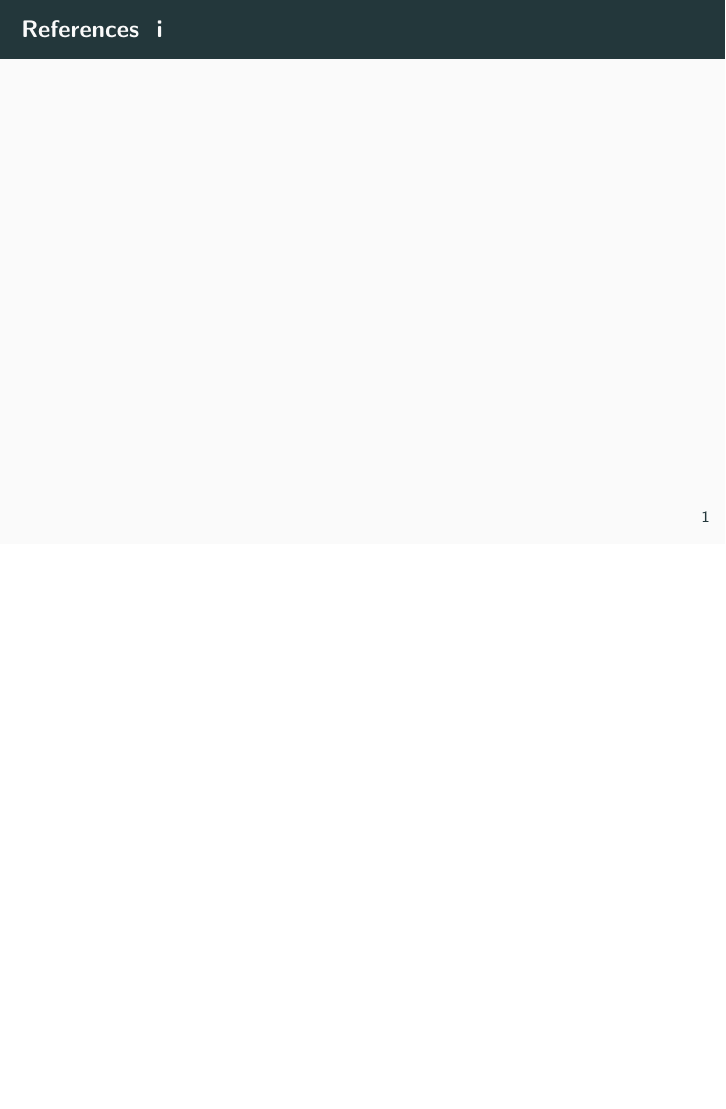
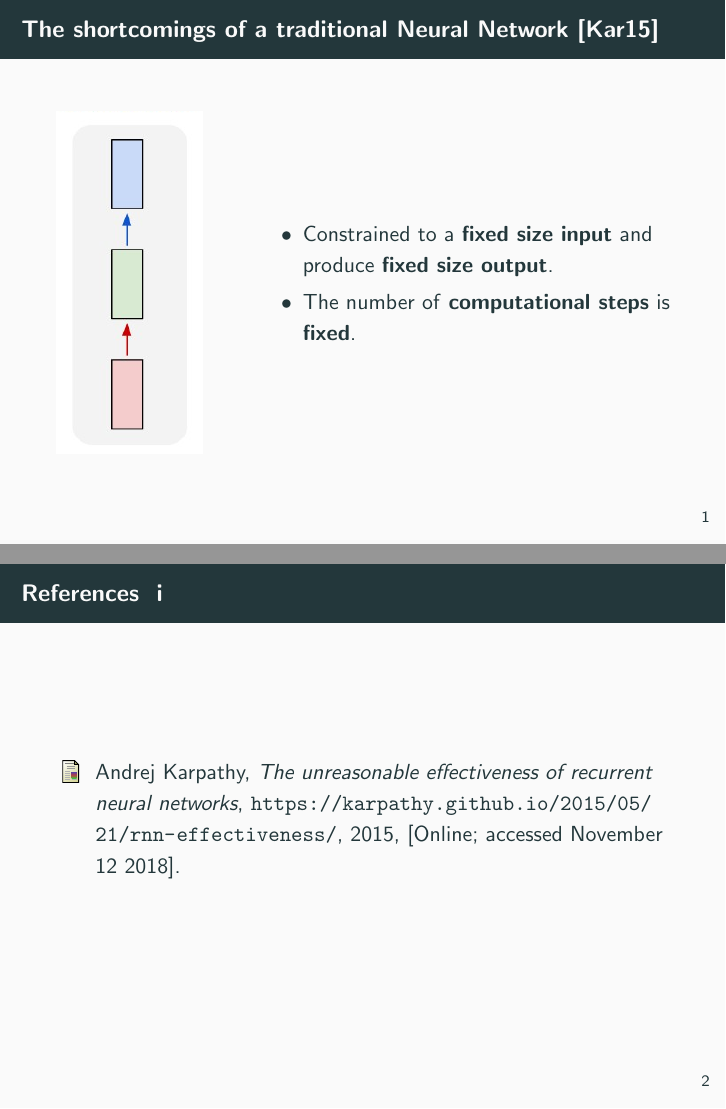
Before and after one commit to RePierre/manelator, LaTeX slides (doc/unrolling-rnns.tex): page 2 of 2 before the commit and pages 2 and 3 of 3 after it, the two joined at a grey line, the shorter picture padded with empty space. Compiled offline with pdfLaTeX.

Commit message:
Shortcomings of traditional neural networks.

```diff
--- a/doc/unrolling-rnns.tex
+++ b/doc/unrolling-rnns.tex
@@ -24,6 +24,22 @@
 % \logo{\includegraphics[height=1.5cm]{../img/iasi-ai-logo.png}}
 \begin{document}
 \maketitle
+\begin{frame}
+  \frametitle{The shortcomings of a traditional Neural Network \cite{rnn-efectiveness}}
+  \begin{columns}
+    \begin{column}{0.3\textwidth}
+      \begin{center}
+        \includegraphics[height=0.7\textheight]{../img/vanilla-nn.png}
+      \end{center}
+    \end{column}
+    \begin{column}{0.7\textwidth}
+      \begin{itemize}
+        \item Constrained to a \textbf{fixed size input} and produce \textbf{fixed size output}.
+        \item The number of \textbf{computational steps} is \textbf{fixed}.
+      \end{itemize}
+    \end{column}
+  \end{columns}
+\end{frame}
 \begin{frame}[allowframebreaks]
   \frametitle{References}
   \bibliographystyle{amsalpha}
```
Also changed, not shown: doc/unrolling-rnns.bib (+1 -1 lines), img/vanilla-nn.png (added).
